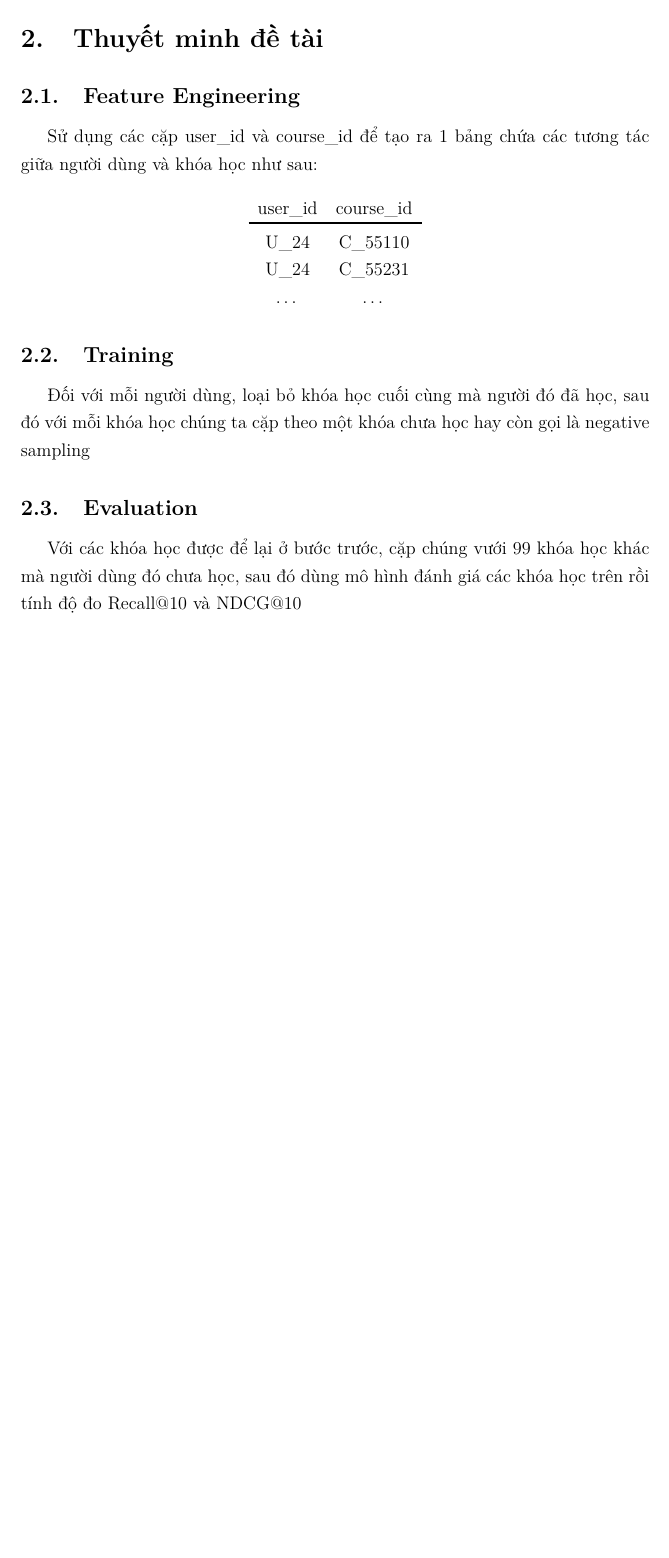
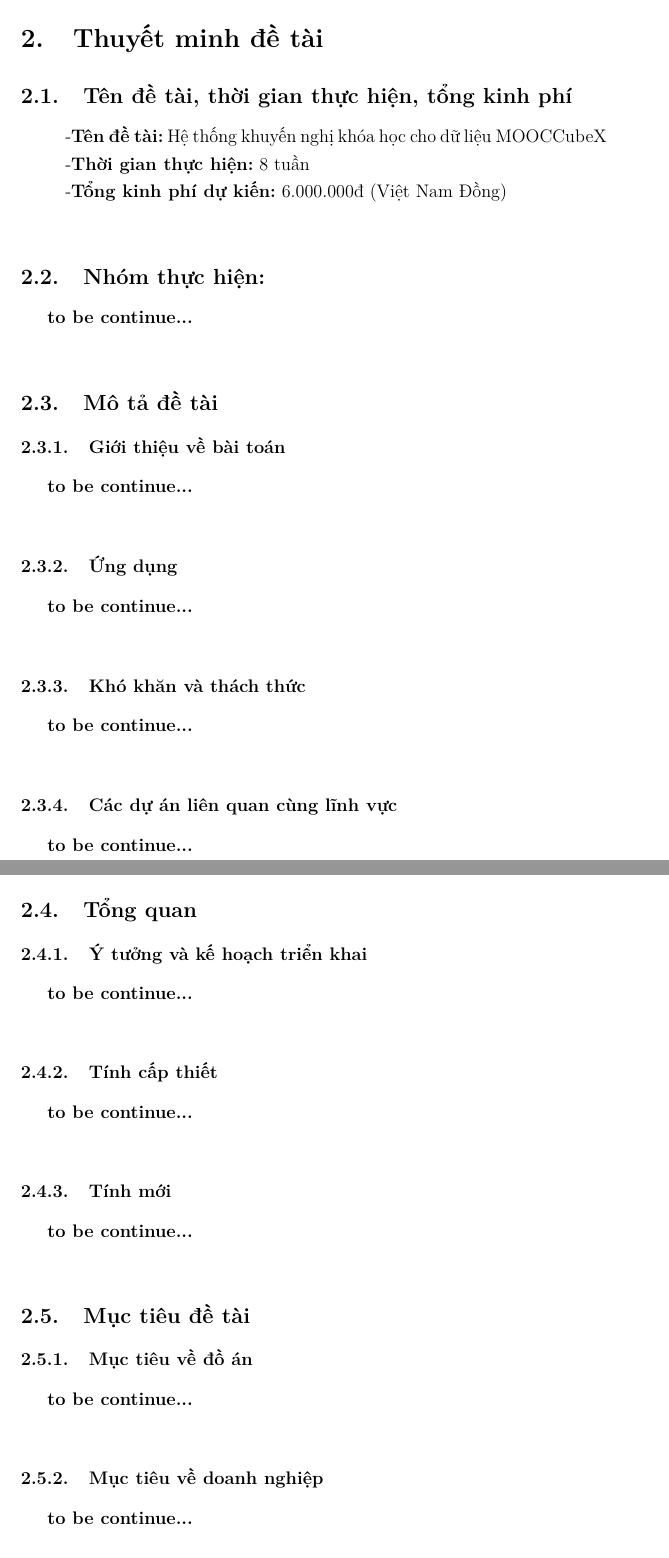
Before and after one commit to Beeditor04/Beeditor04-DS317-Course-Recommender-using-MOOCCubeX, a LaTeX document (docs/lab-final/final.tex, which reads docs/lab-final/parts/2.thuyet_minh_de_tai.tex): part of page 7 of 8 before the commit and two parts of pages 8 and 9 of 11 after it, the two joined at a grey line, cut so that both start at the same text, the shorter picture padded with empty space. Compiled offline with pdfLaTeX.

Commit message:
Update 2.thuyet_minh_de_tai.tex

```diff
--- a/docs/lab-final/parts/2.thuyet_minh_de_tai.tex
+++ b/docs/lab-final/parts/2.thuyet_minh_de_tai.tex
@@ -1,24 +1,43 @@
 \section{Thuyết minh đề tài}
-\subsection{Feature Engineering}
-Sử dụng các cặp user\_id và course\_id để tạo ra 1 bảng chứa các tương tác giữa
-người dùng và khóa học như sau:
-
-\begin{center}
-\begin{tabular}{cc}
-    user\_id & course\_id \\
-    \toprule
-    U\_24 & C\_55110 \\
-    U\_24 & C\_55231 \\
-    \ldots & \ldots
-\end{tabular}
-\end{center}
-
-\subsection{Training}
-Đối với mỗi người dùng, loại bỏ khóa học cuối cùng mà người đó đã học, sau đó
-với mỗi khóa học chúng ta cặp theo một khóa chưa học hay còn gọi là negative
-sampling
-
-\subsection{Evaluation}
-Với các khóa học được để lại ở bước trước, cặp chúng vưới 99 khóa học khác mà
-người dùng đó chưa học, sau đó dùng mô hình đánh giá các khóa học trên rồi tính
-độ đo Recall@10 và NDCG@10
+\subsection{Tên đề tài, thời gian thực hiện, tổng kinh phí}
+\begin{quote}
+-\textbf{Tên đề tài:} Hệ thống khuyến nghị khóa học cho dữ liệu MOOCCubeX\\
+-\textbf{Thời gian thực hiện:} 8 tuần \\
+-\textbf{Tổng kinh phí dự kiến:} 6.000.000đ (Việt Nam Đồng)\\
+\end{quote}
+\subsection{Nhóm thực hiện:}
+\textbf{to be continue...}\\
+\subsection{Mô tả đề tài}
+\subsubsection{Giới thiệu về bài toán}
+\textbf{to be continue...}\\
+\subsubsection{Ứng dụng}
+\textbf{to be continue...}\\
+\subsubsection{Khó khăn và thách thức}
+\textbf{to be continue...}\\
+\subsubsection{Các dự án liên quan cùng lĩnh vực}
+\textbf{to be continue...}\\
+\subsection{Tổng quan}
+\subsubsection{Ý tưởng và kế hoạch triển khai}
+\textbf{to be continue...}\\
+\subsubsection{Tính cấp thiết}
+\textbf{to be continue...}\\
+\subsubsection{Tính mới}
+\textbf{to be continue...}\\
+\subsection{Mục tiêu đề tài}
+\subsubsection{Mục tiêu về đồ án}
+\textbf{to be continue...}\\
+\subsubsection{Mục tiêu về doanh nghiệp}
+\textbf{to be continue...}\\
+\subsubsection{Mục tiêu về sản phẩm}
+\textbf{to be continue...}\\
+\subsection{Input - Output}
+\textbf{to be continue...}\\
+\subsection{Nội dung bài toán triển khai}
+\subsubsection{Nội dung 1}
+\textbf{to be continue...}\\
+\subsubsection{Nội dung 2}
+\textbf{to be continue...}\\
+\subsubsection{Nội dung 3}
+\textbf{to be continue...}\\
+\subsubsection{Nội dung 4}
+\textbf{to be continue...}\\
```
